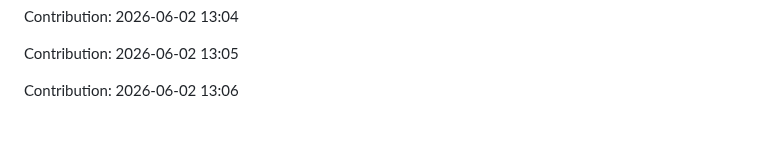
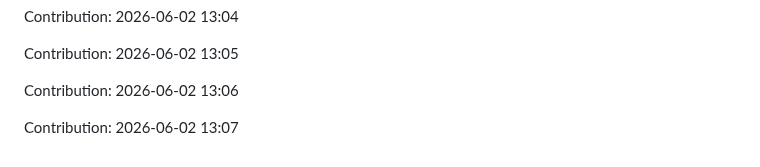
Before and after one commit to urvashi181/Myfiirstrepo, a Markdown page: repo/README.md, the part around the change. GitHub-like rendering; blank space fills up the shorter version.

Commit message:
Contribution: 2026-06-02 13:07

```diff
--- a/repo/README.md
+++ b/repo/README.md
@@ -2937,3 +2937,5 @@ Contribution: 2026-06-02 13:04
 Contribution: 2026-06-02 13:05
 
 Contribution: 2026-06-02 13:06
+
+Contribution: 2026-06-02 13:07
```
